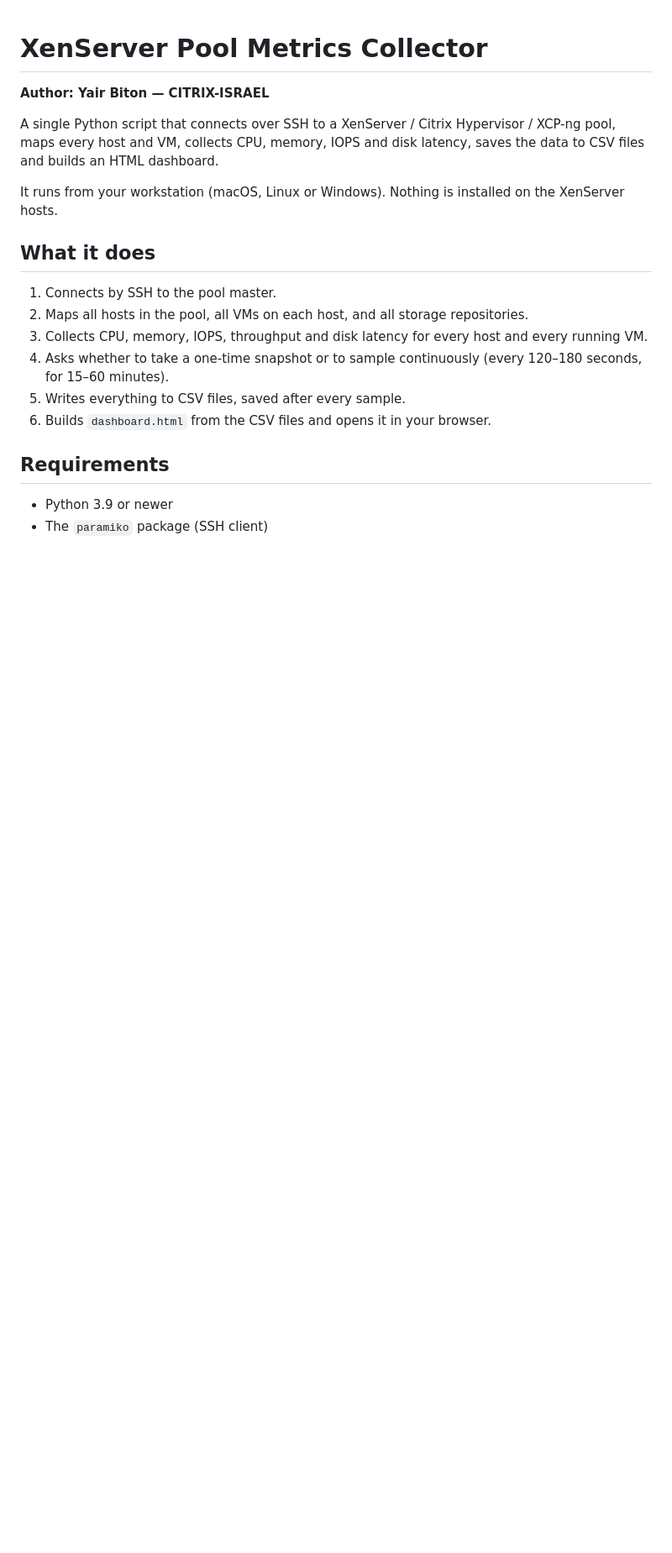
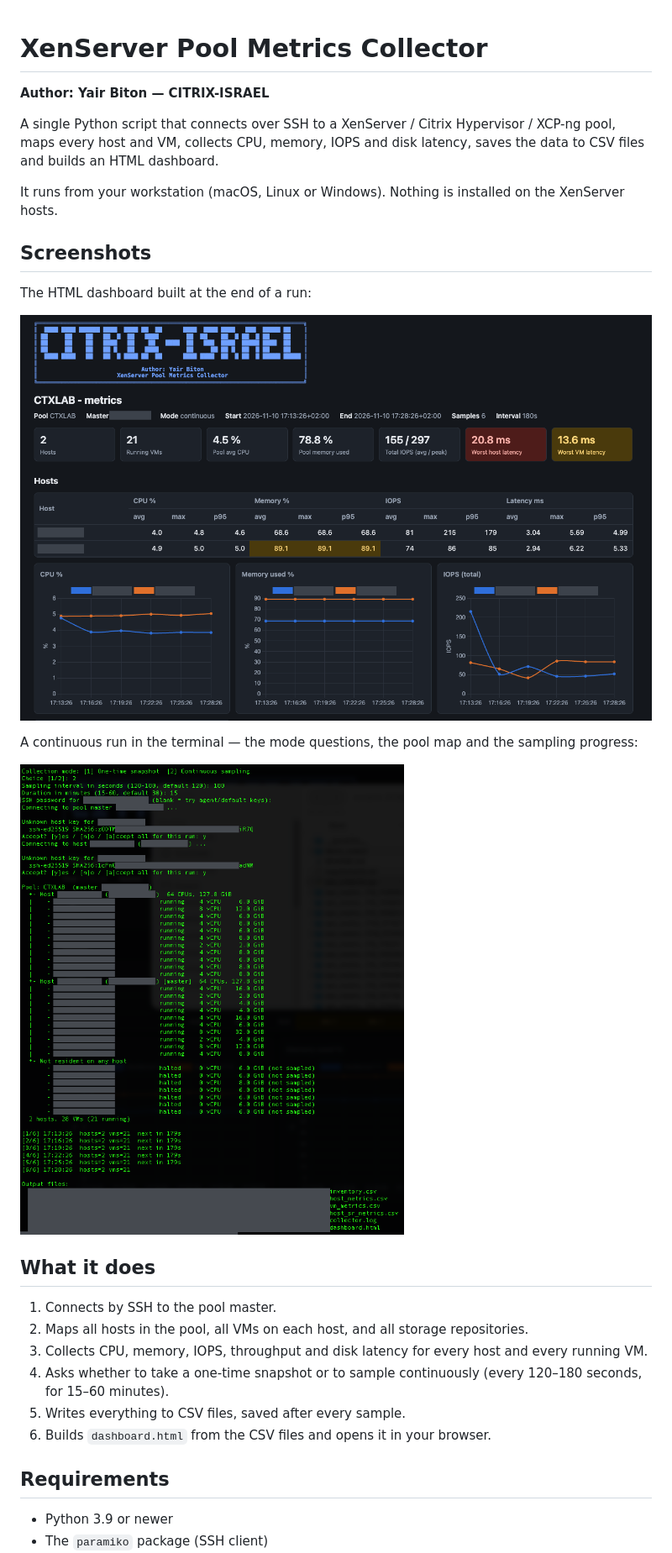
Before and after one commit to yairbeaton/xenserver-metrics-collector, a Markdown page: README.md, the part around the change. Shown at 84% size. Drawn GitHub-style; pictures changed too: docs/dashboard.png (added), docs/terminal.png (added); blank space fills up the shorter version.

Commit message:
Add dashboard and terminal screenshots to README
Co-Authored-By: Claude Fable 5.2 <noreply@anthropic.com>

```diff
--- a/README.md
+++ b/README.md
@@ -5,6 +5,16 @@
 A single Python script that connects over SSH to a XenServer / Citrix Hypervisor / XCP-ng pool, maps every host and VM, collects CPU, memory, IOPS and disk latency, saves the data to CSV files and builds an HTML dashboard.
 
 It runs from your workstation (macOS, Linux or Windows). Nothing is installed on the XenServer hosts.
+
+## Screenshots
+
+The HTML dashboard built at the end of a run:
+
+![Dashboard with summary tiles, per-host table and charts over time](docs/dashboard.png)
+
+A continuous run in the terminal — the mode questions, the pool map and the sampling progress:
+
+![Terminal session showing the questions, the pool tree and sample progress](docs/terminal.png)
 
 ## What it does
 
```
